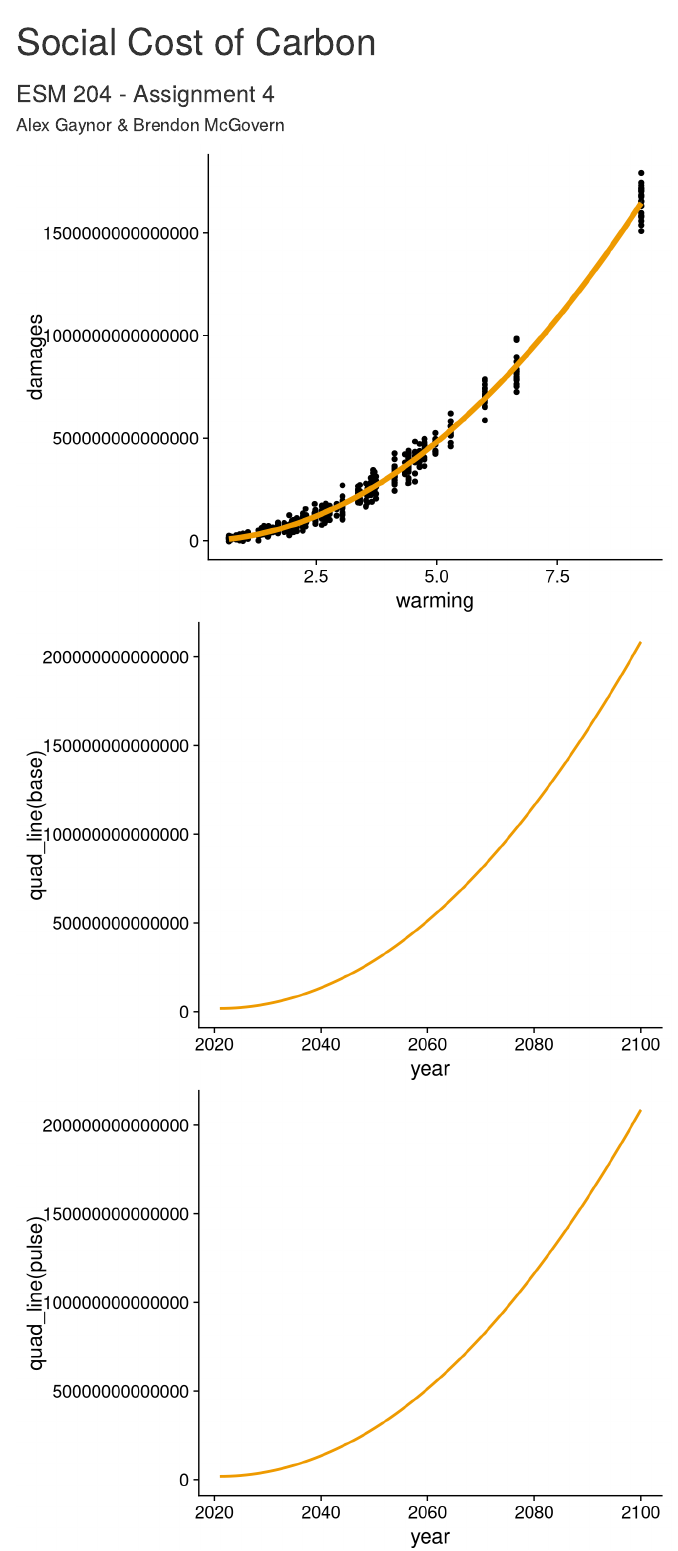
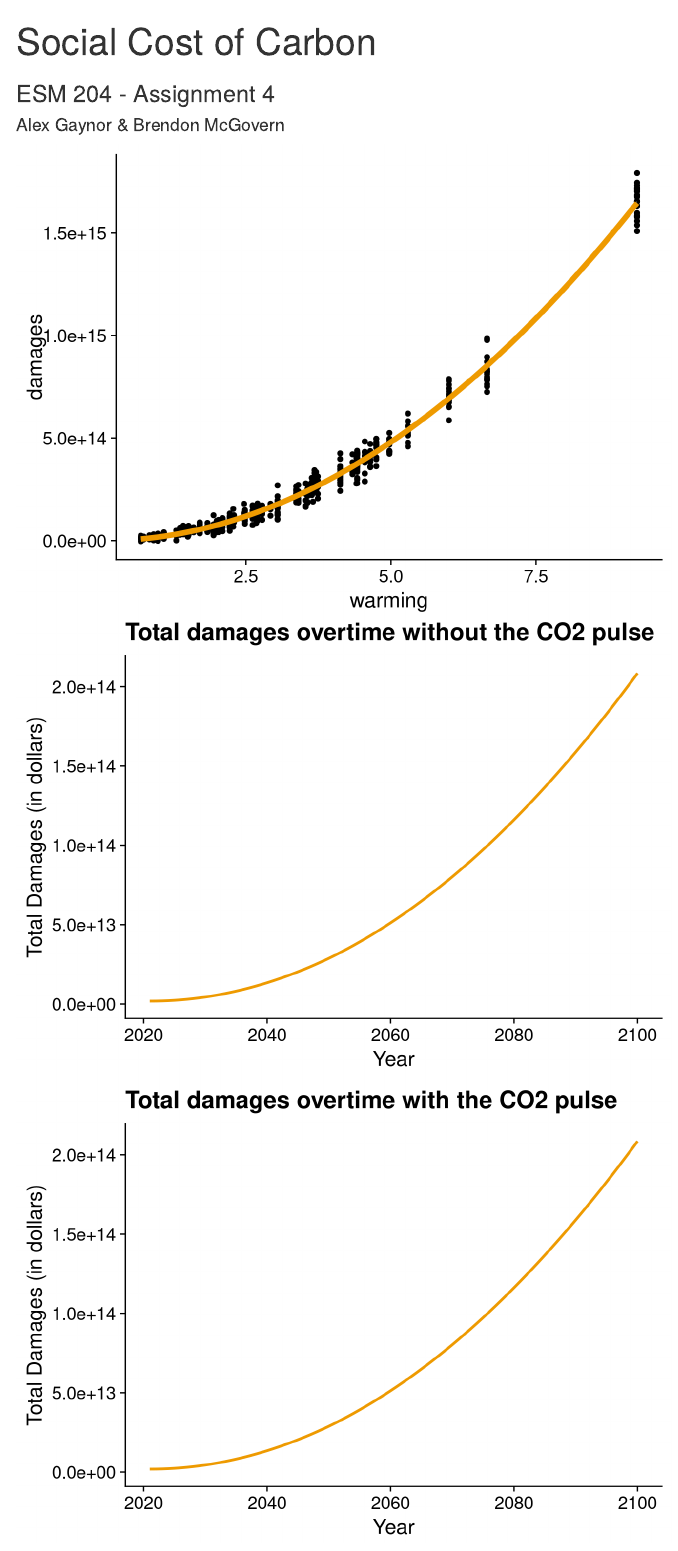
Before and after one commit to alxxgaynor/204_hw4, an R Markdown document (204_hw4.Rmd): the page in a window 1100 px wide, from its top. Rendered offline with R 4.5, knitr and Pandoc, with nearby package versions; drawn as R Markdown's standard HTML page in place of the format the file asks for; some code elsewhere in the file could not run offline; column names are cleaned by a stand-in for the janitor package.

Commit message:
with write up

````diff
--- a/204_hw4.Rmd
+++ b/204_hw4.Rmd
@@ -83,42 +83,44 @@ dollars_per_damages_plot <- ggplot(data=damages_data,
               method = "lm",
               formula = y ~ I(20000000000000*x^2) - I(3000000000000*x),
               size = 2,
-              color = "orange2")
+              color = "orange2") + scale_y_continuous(labels = function(x) format(x, scientific = TRUE))
 dollars_per_damages_plot
 
-plot_2_1 <- ggplot(data=warming_data,
+#2.1 Damages overtime without the pulse
+baseline_damages_graph <- ggplot(data=warming_data,
                  aes(y=quad_line(base), x=year)) +
   theme_cowplot(16) +
     stat_smooth(aes(y=quad_line(base)),
                 color = "orange2",
-                alpha = 0.8)
-plot_2_1
+                alpha = 0.8) + scale_y_continuous(labels = function(x) format(x, scientific = TRUE)) + labs(x = "Year", y = "Total Damages (in dollars)", title = "Total damages overtime without the CO2 pulse")
+baseline_damages_graph
 
-plot_2_2 <- ggplot(data=warming_data,
+# 2.2 Damages over time with the pulse
+pulse_damages_graph <- ggplot(data=warming_data,
                  aes(y=quad_line(pulse), x=year)) +
   theme_cowplot(16) +
     stat_smooth(aes(y=quad_line(pulse)),
                 color = "orange2",
-                alpha = 0.8)
-plot_2_2
+                alpha = 0.8) + scale_y_continuous(labels = function(x) format(x, scientific = TRUE)) + labs(x = "Year", y = "Total Damages (in dollars)", title = "Total damages overtime with the CO2 pulse")
+pulse_damages_graph
 
 # Estimate linear model (model has an implied intercept):
 
-plot_2_3 <- ggplot(data=warming_data,
+#2.3 The difference in damages over time that arise from the pulse
+difference_damages_graph <- ggplot(data=warming_data,
                  aes(y=quad_line(pulse), x=year)) +
   theme_cowplot(16) +
   stat_smooth(aes(y=quad_line(pulse) - quad_line(base)),
                 color = "orange2",
                 alpha = 0.01) +
-  scale_y_continuous(labels = function(x) format(x, scientific = TRUE))
-plot_2_3
+  scale_y_continuous(labels = function(x) format(x, scientific = TRUE)) + labs(x = "Year", y = "Total Damages (in dollars)", title = "Difference in damages over time that arise from pulse")
+difference_damages_graph
 
-plot_2_4 <- ggplot(data=warming_data,
-                 aes(x=year)) +
-  theme_cowplot(16) +
-  stat_smooth(aes(y=(quad_line(pulse) - quad_line(base))/35000000000,
-                color = "orange2"))
-plot_2_4
+#2.4 The difference in damages over time from the pulse per ton of CO2
+difference_per_ton_graph <- ggplot(data=warming_data,
+                 aes(x=year)) + theme_cowplot(16) + stat_smooth(aes(y=(quad_line(pulse) - quad_line(base))/35000000000),
+                color = "orange2", alpha = 0.01) + labs(x = "Year", y = "Damages per ton of CO2", title = "Difference in damages from pulse (per ton of CO2")
+difference_per_ton_graph
 
 
 ```
````
Also changed, not shown: 204_hw4.Rmd (10 more changed lines).
